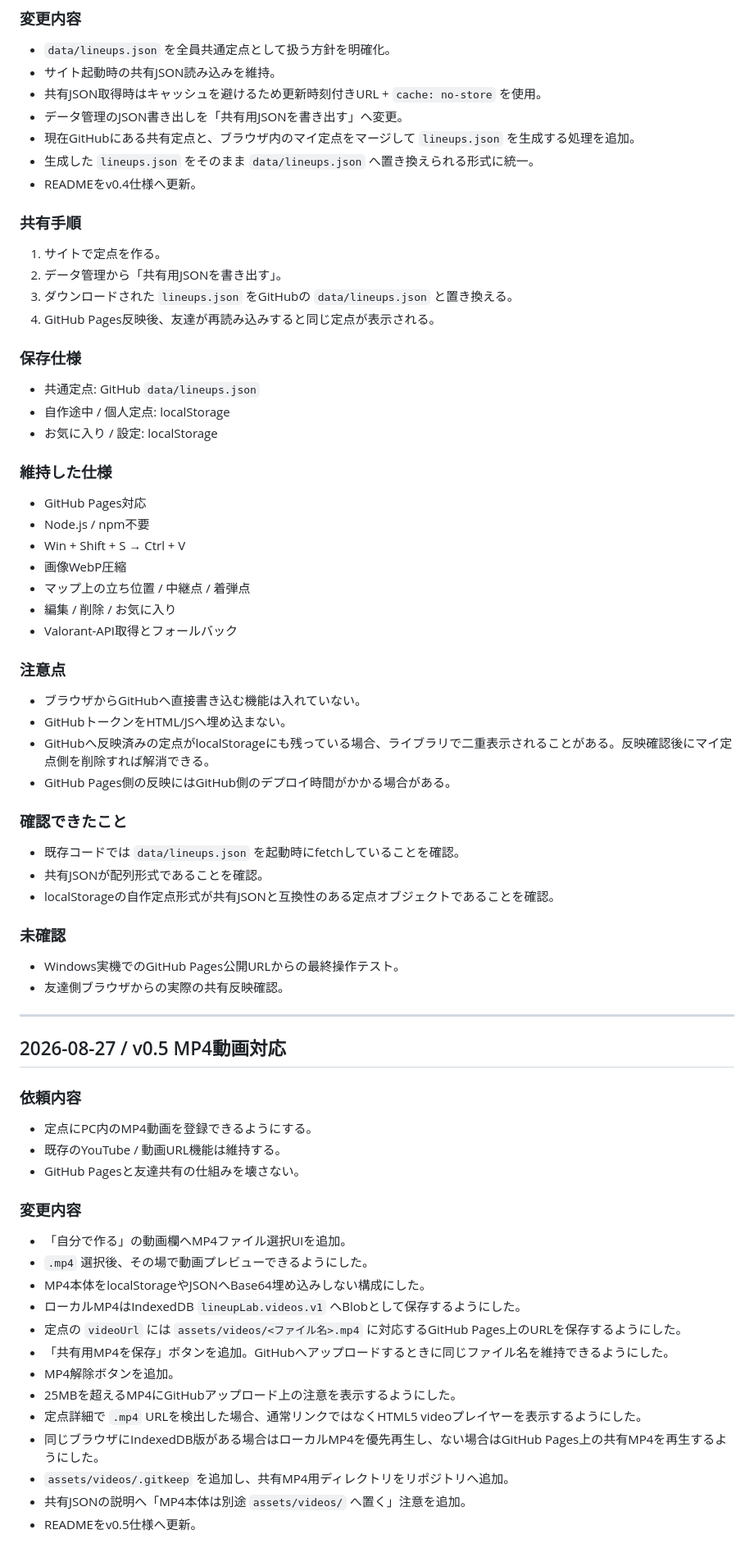
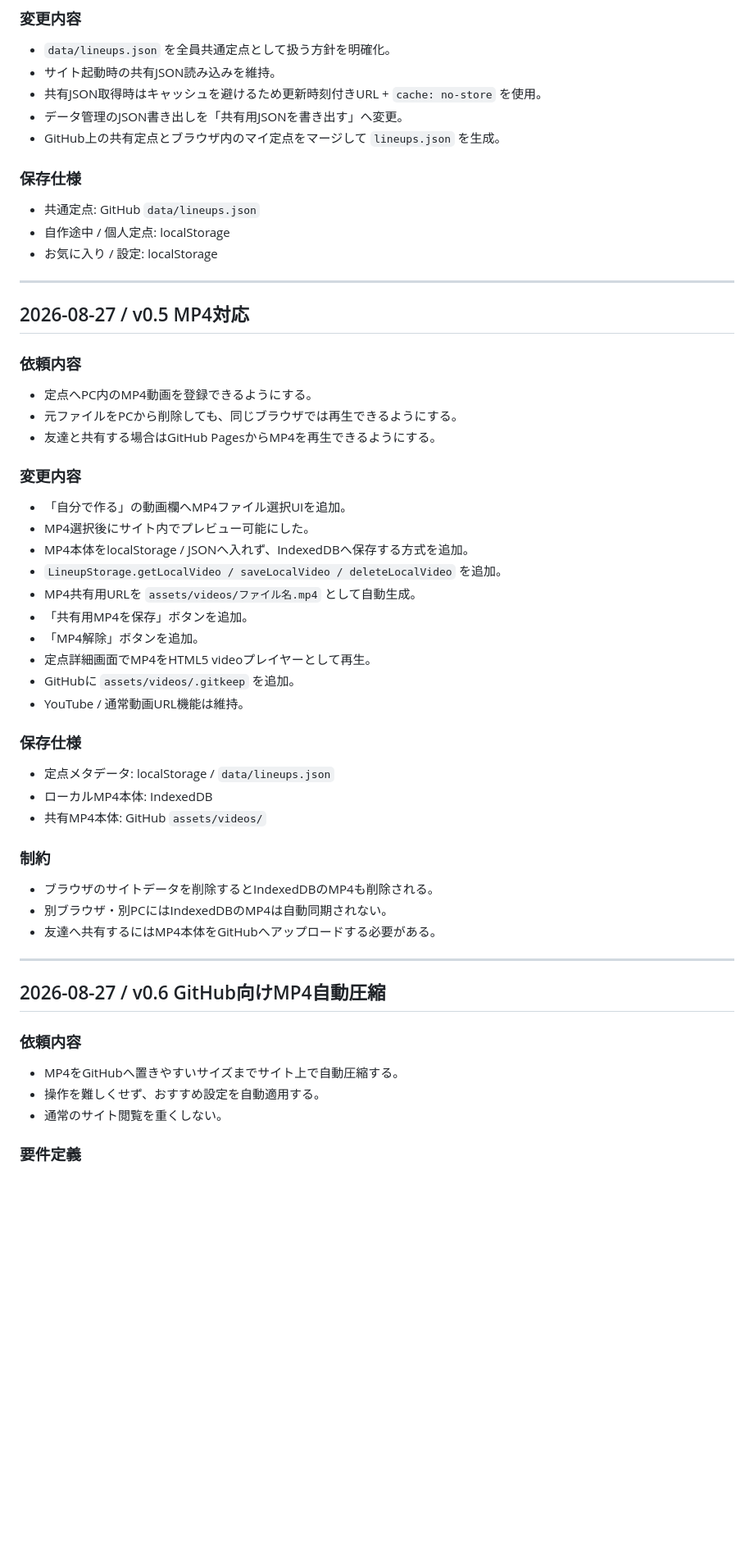
Before and after one commit to EliteMay/valo-lineup, a Markdown page: 作業報告書.md, the part around one of its changes. Shown at 82% size. Rendered like a GitHub page; blank space fills up the shorter version.

```diff
--- a/作業報告書.md
+++ b/作業報告書.md
@@ -12,66 +12,52 @@
 - サイト起動時の共有JSON読み込みを維持。
 - 共有JSON取得時はキャッシュを避けるため更新時刻付きURL + `cache: no-store` を使用。
 - データ管理のJSON書き出しを「共有用JSONを書き出す」へ変更。
-- 現在GitHubにある共有定点と、ブラウザ内のマイ定点をマージして `lineups.json` を生成する処理を追加。
-- 生成した `lineups.json` をそのまま `data/lineups.json` へ置き換えられる形式に統一。
-- READMEをv0.4仕様へ更新。
-
-### 共有手順
-1. サイトで定点を作る。
-2. データ管理から「共有用JSONを書き出す」。
-3. ダウンロードされた `lineups.json` をGitHubの `data/lineups.json` と置き換える。
-4. GitHub Pages反映後、友達が再読み込みすると同じ定点が表示される。
+- GitHub上の共有定点とブラウザ内のマイ定点をマージして `lineups.json` を生成。
 
 ### 保存仕様
 - 共通定点: GitHub `data/lineups.json`
 - 自作途中 / 個人定点: localStorage
 - お気に入り / 設定: localStorage
 
-### 維持した仕様
-- GitHub Pages対応
-- Node.js / npm不要
-- Win + Shift + S → Ctrl + V
-- 画像WebP圧縮
-- マップ上の立ち位置 / 中継点 / 着弾点
-- 編集 / 削除 / お気に入り
-- Valorant-API取得とフォールバック
+---
 
-### 注意点
-- ブラウザからGitHubへ直接書き込む機能は入れていない。
-- GitHubトークンをHTML/JSへ埋め込まない。
-- GitHubへ反映済みの定点がlocalStorageにも残っている場合、ライブラリで二重表示されることがある。反映確認後にマイ定点側を削除すれば解消できる。
-- GitHub Pages側の反映にはGitHub側のデプロイ時間がかかる場合がある。
+## 2026-08-27 / v0.5 MP4対応
 
-### 確認できたこと
-- 既存コードでは `data/lineups.json` を起動時にfetchしていることを確認。
-- 共有JSONが配列形式であることを確認。
-- localStorageの自作定点形式が共有JSONと互換性のある定点オブジェクトであることを確認。
+### 依頼内容
+- 定点へPC内のMP4動画を登録できるようにする。
+- 元ファイルをPCから削除しても、同じブラウザでは再生できるようにする。
+- 友達と共有する場合はGitHub PagesからMP4を再生できるようにする。
 
-### 未確認
-- Windows実機でのGitHub Pages公開URLからの最終操作テスト。
-- 友達側ブラウザからの実際の共有反映確認。
+### 変更内容
+- 「自分で作る」の動画欄へMP4ファイル選択UIを追加。
+- MP4選択後にサイト内でプレビュー可能にした。
+- MP4本体をlocalStorage / JSONへ入れず、IndexedDBへ保存する方式を追加。
+- `LineupStorage.getLocalVideo / saveLocalVideo / deleteLocalVideo` を追加。
+- MP4共有用URLを `assets/videos/ファイル名.mp4` として自動生成。
+- 「共有用MP4を保存」ボタンを追加。
+- 「MP4解除」ボタンを追加。
+- 定点詳細画面でMP4をHTML5 videoプレイヤーとして再生。
+- GitHubに `assets/videos/.gitkeep` を追加。
+- YouTube / 通常動画URL機能は維持。
+
+### 保存仕様
+- 定点メタデータ: localStorage / `data/lineups.json`
+- ローカルMP4本体: IndexedDB
+- 共有MP4本体: GitHub `assets/videos/`
+
+### 制約
+- ブラウザのサイトデータを削除するとIndexedDBのMP4も削除される。
+- 別ブラウザ・別PCにはIndexedDBのMP4は自動同期されない。
+- 友達へ共有するにはMP4本体をGitHubへアップロードする必要がある。
 
 ---
 
-## 2026-08-27 / v0.5 MP4動画対応
+## 2026-08-27 / v0.6 GitHub向けMP4自動圧縮
 
 ### 依頼内容
-- 定点にPC内のMP4動画を登録できるようにする。
-- 既存のYouTube / 動画URL機能は維持する。
-- GitHub Pagesと友達共有の仕組みを壊さない。
+- MP4をGitHubへ置きやすいサイズまでサイト上で自動圧縮する。
+- 操作を難しくせず、おすすめ設定を自動適用する。
+- 通常のサイト閲覧を重くしない。
 
-### 変更内容
-- 「自分で作る」の動画欄へMP4ファイル選択UIを追加。
-- `.mp4` 選択後、その場で動画プレビューできるようにした。
-- MP4本体をlocalStorageやJSONへBase64埋め込みしない構成にした。
-- ローカルMP4はIndexedDB `lineupLab.videos.v1` へBlobとして保存するようにした。
-- 定点の `videoUrl` には `assets/videos/<ファイル名>.mp4` に対応するGitHub Pages上のURLを保存するようにした。
-- 「共有用MP4を保存」ボタンを追加。GitHubへアップロードするときに同じファイル名を維持できるようにした。
-- MP4解除ボタンを追加。
-- 25MBを超えるMP4にGitHubアップロード上の注意を表示するようにした。
-- 定点詳細で `.mp4` URLを検出した場合、通常リンクではなくHTML5 videoプレイヤーを表示するようにした。
-- 同じブラウザにIndexedDB版がある場合はローカルMP4を優先再生し、ない場合はGitHub Pages上の共有MP4を再生するようにした。
-- `assets/videos/.gitkeep` を追加し、共有MP4用ディレクトリをリポジトリへ追加。
-- 共有JSONの説明へ「MP4本体は別途 `assets/videos/` へ置く」注意を追加。
-- READMEをv0.5仕様へ更新。
+### 要件定義
 
```
Also changed, not shown: other parts of 作業報告書.md (+79 -28 lines).
